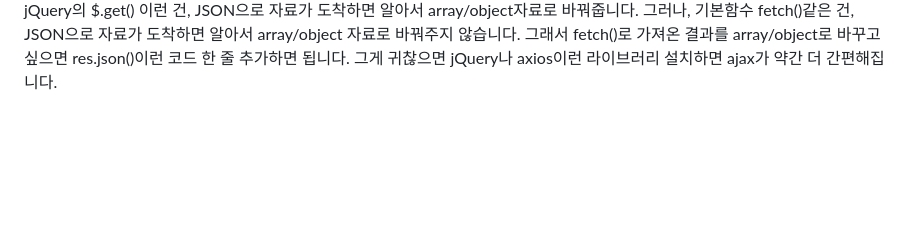
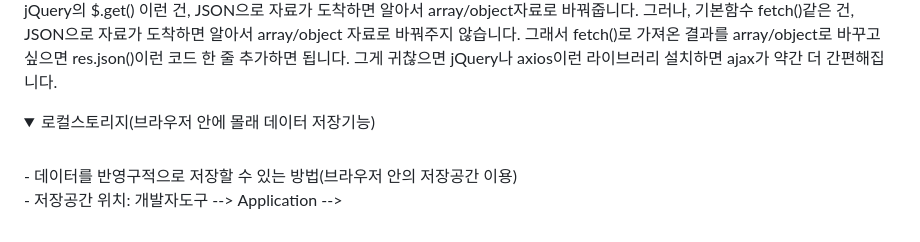
Before and after one commit to SeoMiYoung/javascript-basic, a Markdown page: README.md, the part around the change. GitHub-like rendering; folded sections open; blank space fills up the shorter version.

```diff
--- a/README.md
+++ b/README.md
@@ -150,3 +150,9 @@ fetch('https://codingapple1.github.io/price.json')
 <br/>
 jQuery의 $.get() 이런 건, JSON으로 자료가 도착하면 알아서 array/object자료로 바꿔줍니다. 그러나, 기본함수 fetch()같은 건, JSON으로 자료가 도착하면 알아서 array/object 자료로 바꿔주지 않습니다. 그래서 fetch()로 가져온 결과를 array/object로 바꾸고 싶으면 res.json()이런 코드 한 줄 추가하면 됩니다. 그게 귀찮으면 jQuery나 axios이런 라이브러리 설치하면 ajax가 약간 더 간편해집니다.
 </details>
+
+<details>
+<summary>로컬스토리지(브라우저 안에 몰래 데이터 저장기능)</summary><br/>
+- 데이터를 반영구적으로 저장할 수 있는 방법(브라우저 안의 저장공간 이용)<br/>
+- 저장공간 위치: 개발자도구 --> Application -->
+</details>
```
